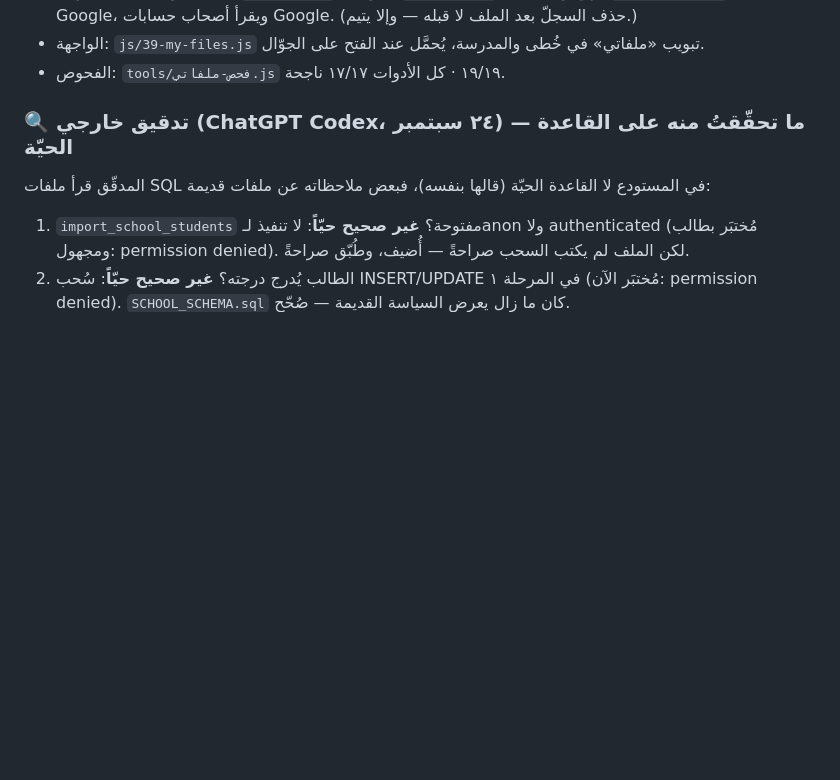
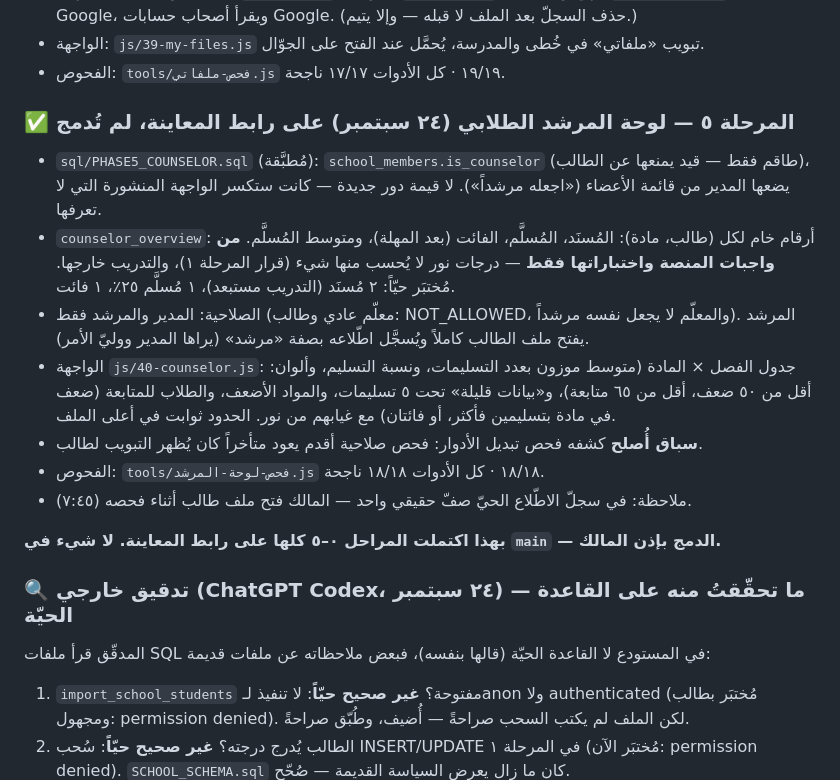
Before and after one commit to rakan1430/khuta-website, a Markdown page: سجل-المشروع.md, the part around the change. Drawn GitHub-style; blank space fills up the shorter version.

Commit message:
السجل: المرحلة ٥ (لوحة المرشد) — اكتمال المراحل ٠–٥ على المعاينة
Co-Authored-By: Claude Opus 5.5 <noreply@anthropic.com>
Claude-Session: https://claude.ai/code/session_01RfqPgo2Gk6mCpeDHa59d2H

```diff
--- a/سجل-المشروع.md
+++ b/سجل-المشروع.md
@@ -250,6 +250,24 @@ Supabase لا يعيد إلا لرابط في قائمته المسموحة، و
   بإثبات Google، ويقرأ أصحاب حسابات Google. (حذف السجلّ بعد الملف لا قبله — وإلا يتيم.)
 - الواجهة: `js/39-my-files.js` تبويب «ملفاتي» في خُطى والمدرسة، يُحمَّل عند الفتح على الجوّال.
 - الفحوص: `tools/فحص-ملفاتي.js` ١٩/١٩ · كل الأدوات ١٧/١٧ ناجحة.
+
+### ✅ المرحلة ٥ — لوحة المرشد الطلابي (٢٤ سبتمبر) على رابط المعاينة، لم تُدمج
+- `sql/PHASE5_COUNSELOR.sql` (مُطبَّقة): `school_members.is_counselor` (طاقم فقط — قيد يمنعها
+  عن الطالب)، يضعها المدير من قائمة الأعضاء («اجعله مرشداً»). لا قيمة دور جديدة — كانت ستكسر
+  الواجهة المنشورة التي لا تعرفها.
+- `counselor_overview`: أرقام خام لكل (طالب، مادة): المُسنَد، المُسلَّم، الفائت (بعد المهلة)،
+  ومتوسط المُسلَّم. **من واجبات المنصة واختباراتها فقط** — درجات نور لا يُحسب منها شيء
+  (قرار المرحلة ١)، والتدريب خارجها. مُختبَر حيّاً: ٢ مُسنَد (التدريب مستبعد)، ١ مُسلَّم ٢٥٪، ١ فائت.
+- الصلاحية: المدير والمرشد فقط (معلّم عادي وطالب: NOT_ALLOWED، والمعلّم لا يجعل نفسه مرشداً).
+  المرشد يفتح ملف الطالب كاملاً ويُسجَّل اطّلاعه بصفة «مرشد» (يراها المدير ووليّ الأمر).
+- الواجهة `js/40-counselor.js`: جدول الفصل × المادة (متوسط موزون بعدد التسليمات، ونسبة التسليم،
+  وألوان: أقل من ٥٠ ضعف، أقل من ٦٥ متابعة)، و«بيانات قليلة» تحت ٥ تسليمات، والمواد الأضعف،
+  والطلاب للمتابعة (ضعف في مادة بتسليمين فأكثر، أو فائتان) مع غيابهم من نور. الحدود ثوابت في أعلى الملف.
+- **سباق أُصلح** كشفه فحص تبديل الأدوار: فحص صلاحية أقدم يعود متأخراً كان يُظهر التبويب لطالب.
+- الفحوص: `tools/فحص-لوحة-المرشد.js` ١٨/١٨ · كل الأدوات ١٨/١٨ ناجحة.
+- ملاحظة: في سجلّ الاطّلاع الحيّ صفّ حقيقي واحد — المالك فتح ملف طالب أثناء فحصه (٧:٤٥).
+
+**بهذا اكتملت المراحل ٠–٥ كلها على رابط المعاينة. لا شيء في `main` — الدمج بإذن المالك.**
 
 ### 🔍 تدقيق خارجي (ChatGPT Codex، ٢٤ سبتمبر) — ما تحقّقتُ منه على القاعدة الحيّة
 المدقّق قرأ ملفات SQL في المستودع لا القاعدة الحيّة (قالها بنفسه)، فبعض ملاحظاته عن ملفات قديمة:
```
